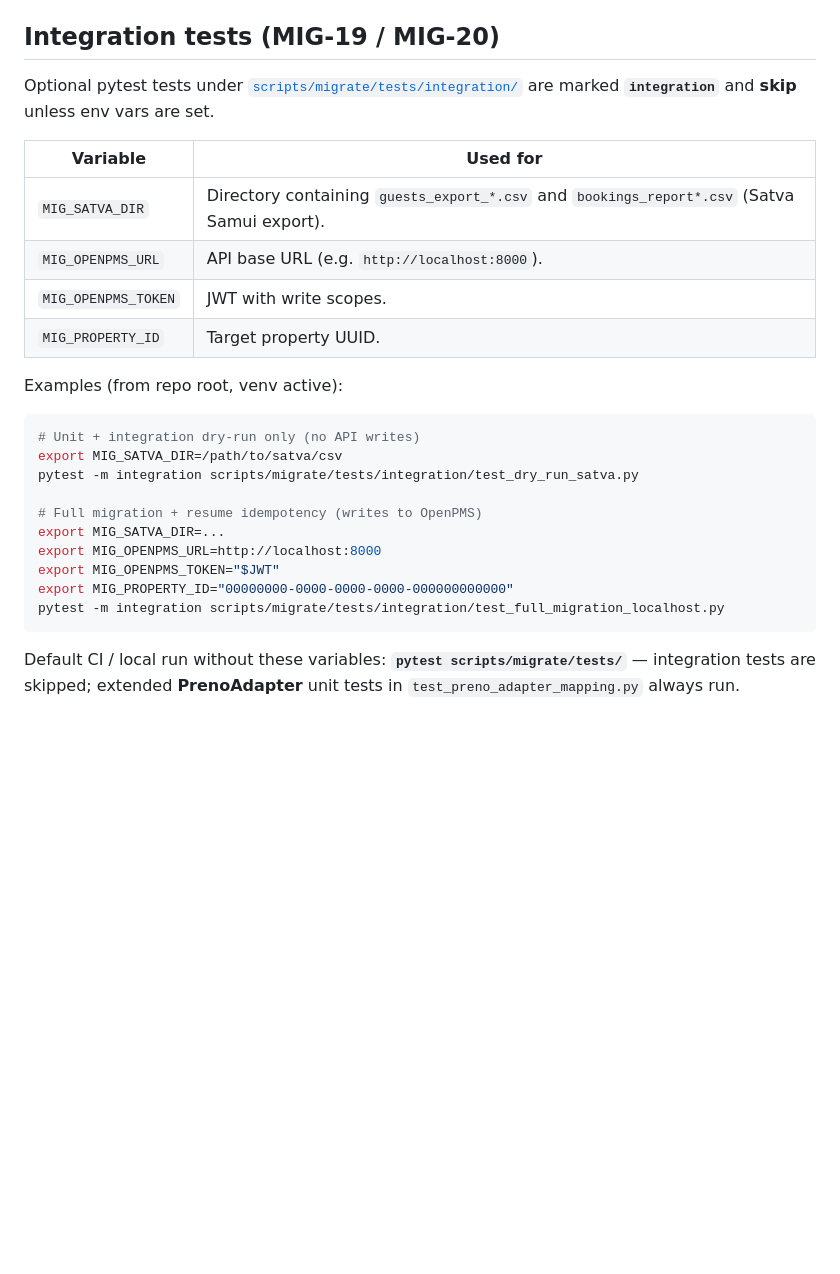
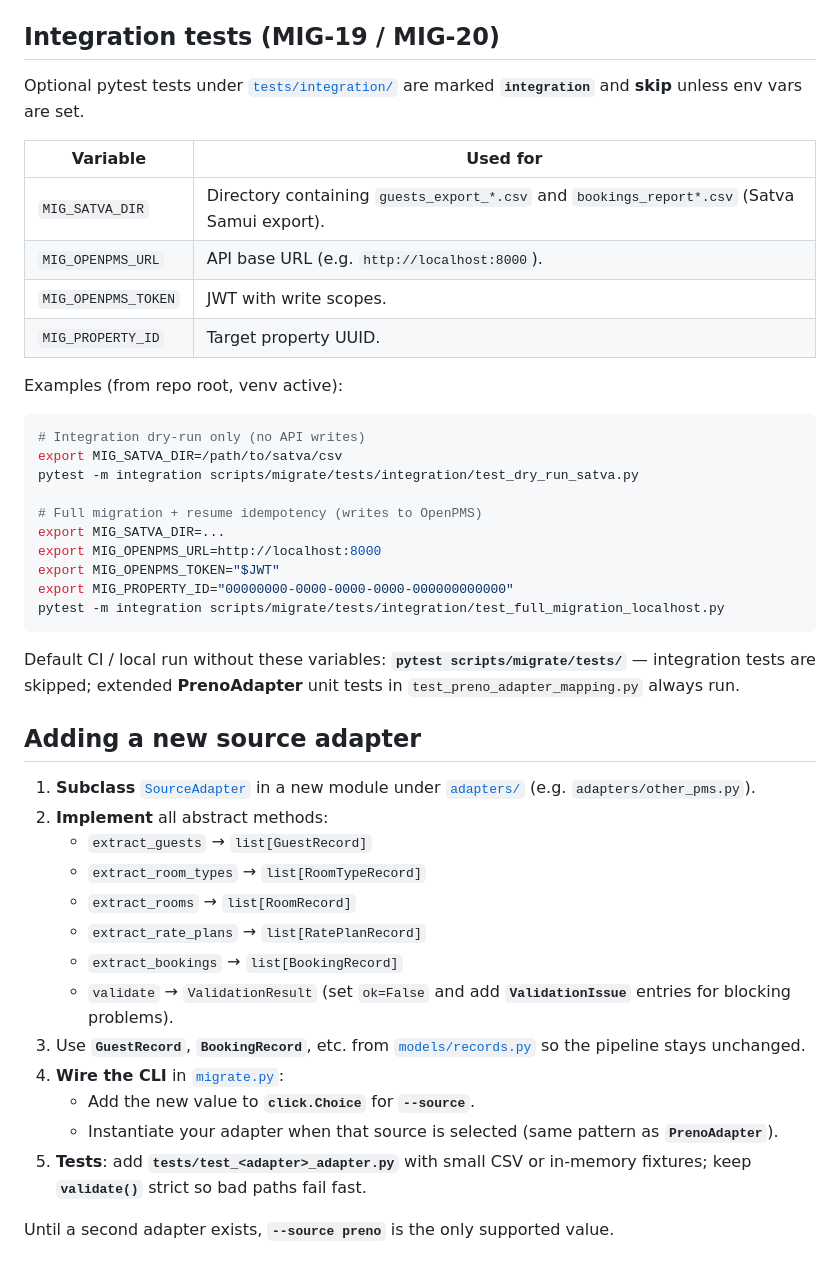
Before and after one commit to santex85/openPMS, a Markdown page: scripts/migrate/README.md, the part around one of its changes. Drawn GitHub-style; blank space fills up the shorter version.

````diff
--- a/scripts/migrate/README.md
+++ b/scripts/migrate/README.md
@@ -131,7 +225,7 @@ PYTHONPATH=. python -m scripts.migrate \
 
 ## Integration tests (MIG-19 / MIG-20)
 
-Optional pytest tests under [`scripts/migrate/tests/integration/`](tests/integration/) are marked **`integration`** and **skip** unless env vars are set.
+Optional pytest tests under [`tests/integration/`](tests/integration/) are marked **`integration`** and **skip** unless env vars are set.
 
 | Variable | Used for |
 |----------|----------|
@@ -143,7 +237,7 @@ Optional pytest tests under [`scripts/migrate/tests/integration/`](tests/integra
 Examples (from repo root, venv active):
 
 ```bash
-# Unit + integration dry-run only (no API writes)
+# Integration dry-run only (no API writes)
 export MIG_SATVA_DIR=/path/to/satva/csv
 pytest -m integration scripts/migrate/tests/integration/test_dry_run_satva.py
 
@@ -156,3 +250,21 @@ pytest -m integration scripts/migrate/tests/integration/test_full_migration_loca
 ```
 
 Default CI / local run without these variables: **`pytest scripts/migrate/tests/`** — integration tests are skipped; extended **PrenoAdapter** unit tests in `test_preno_adapter_mapping.py` always run.
+
+## Adding a new source adapter
+
+1. **Subclass** [`SourceAdapter`](core/adapter.py) in a new module under [`adapters/`](adapters/) (e.g. `adapters/other_pms.py`).
+2. **Implement** all abstract methods:
+   - `extract_guests` → `list[GuestRecord]`
+   - `extract_room_types` → `list[RoomTypeRecord]`
+   - `extract_rooms` → `list[RoomRecord]`
+   - `extract_rate_plans` → `list[RatePlanRecord]`
+   - `extract_bookings` → `list[BookingRecord]`
+   - `validate` → `ValidationResult` (set `ok=False` and add **`ValidationIssue`** entries for blocking problems).
+3. Use **`GuestRecord`**, **`BookingRecord`**, etc. from [`models/records.py`](models/records.py) so the pipeline stays unchanged.
+4. **Wire the CLI** in [`migrate.py`](migrate.py):
+   - Add the new value to **`click.Choice`** for **`--source`**.
+   - Instantiate your adapter when that source is selected (same pattern as **`PrenoAdapter`**).
+5. **Tests**: add **`tests/test_<adapter>_adapter.py`** with small CSV or in-memory fixtures; keep **`validate()`** strict so bad paths fail fast.
+
+Until a second adapter exists, **`--source preno`** is the only supported value.
````
Also changed, not shown: other parts of scripts/migrate/README.md (+122 -28 lines).
